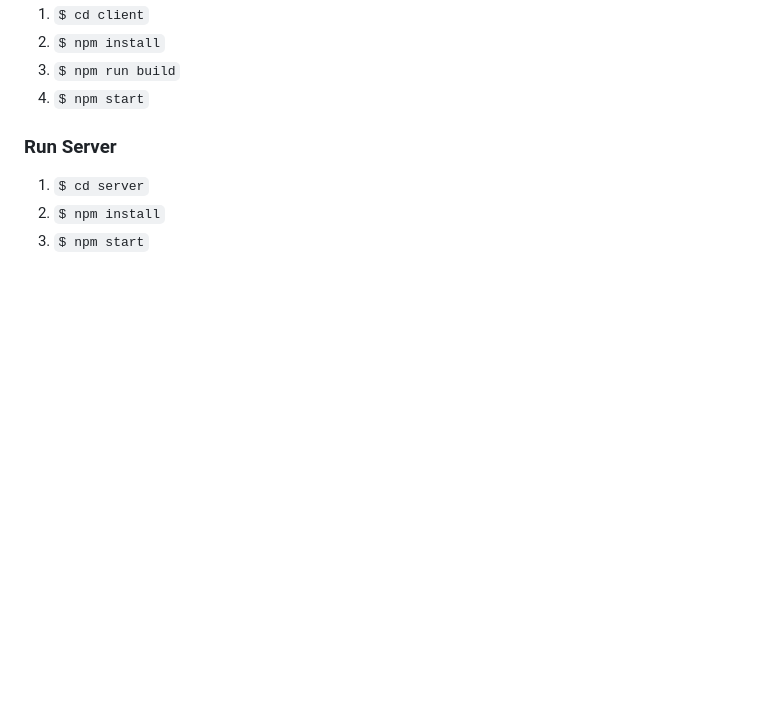
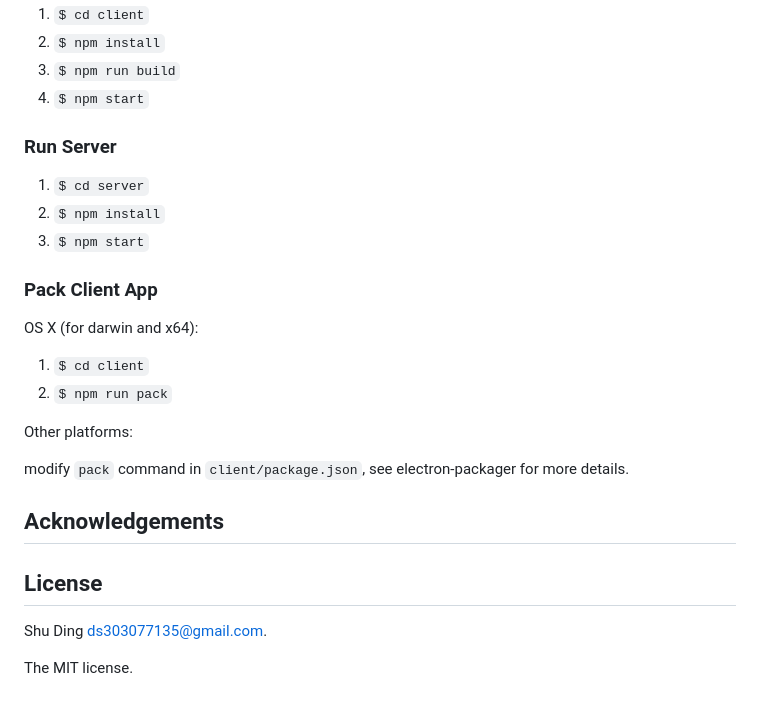
Before and after one commit to shuding/socket-chat-room, a Markdown page: README.md, the part around one of its changes. GitHub-like rendering; blank space fills up the shorter version.

```diff
--- a/README.md
+++ b/README.md
@@ -67,3 +144,22 @@ Babel & Electron
 1. `$ cd server`
 2. `$ npm install`
 3. `$ npm start`
+
+### Pack Client App
+
+OS X (for darwin and x64):
+
+1. `$ cd client`
+2. `$ npm run pack`
+
+Other platforms:
+
+modify `pack` command in `client/package.json`, see electron-packager for more details.
+
+## Acknowledgements
+
+## License
+
+Shu Ding <ds303077135@gmail.com>.
+
+The MIT license.
```
Also changed, not shown: other parts of README.md (+92 -15 lines), app-demo.png (added), 6 other files.
